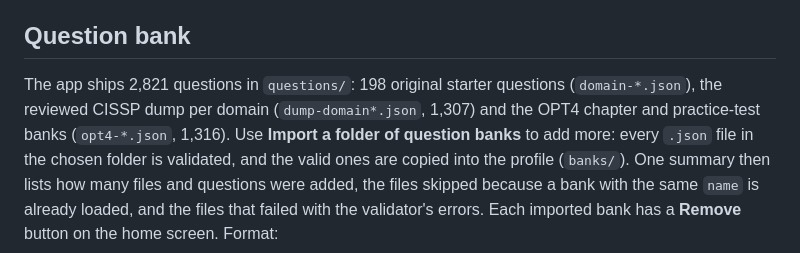
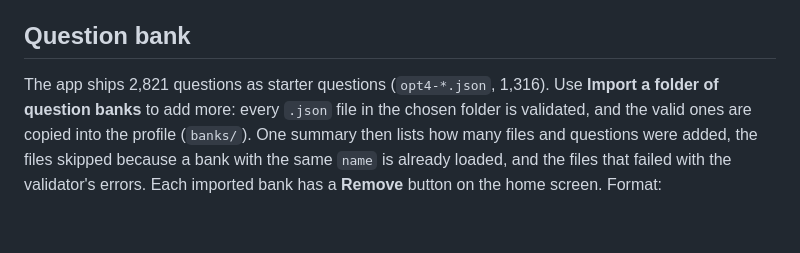
Before and after one commit to uxsystemsapps/catexam-catexam, a Markdown page: README.md, the part around the change. GitHub-like rendering; blank space fills up the shorter version.

Commit message:
Update readme
Signed-off-by: owner <owner@uxsystems.local>

```diff
--- a/README.md
+++ b/README.md
@@ -85,8 +85,7 @@ signing key.
 
 ## Question bank
 
-The app ships 2,821 questions in `questions/`: 198 original starter questions (`domain-*.json`), the
-reviewed CISSP dump per domain (`dump-domain*.json`, 1,307) and the OPT4 chapter and practice-test banks
+The app ships 2,821 questions as starter questions
 (`opt4-*.json`, 1,316). Use **Import a
 folder of question banks** to add more: every `.json` file in the chosen folder is validated, and the
 valid ones are copied into the profile (`banks/`). One summary then lists how many files and questions
```
